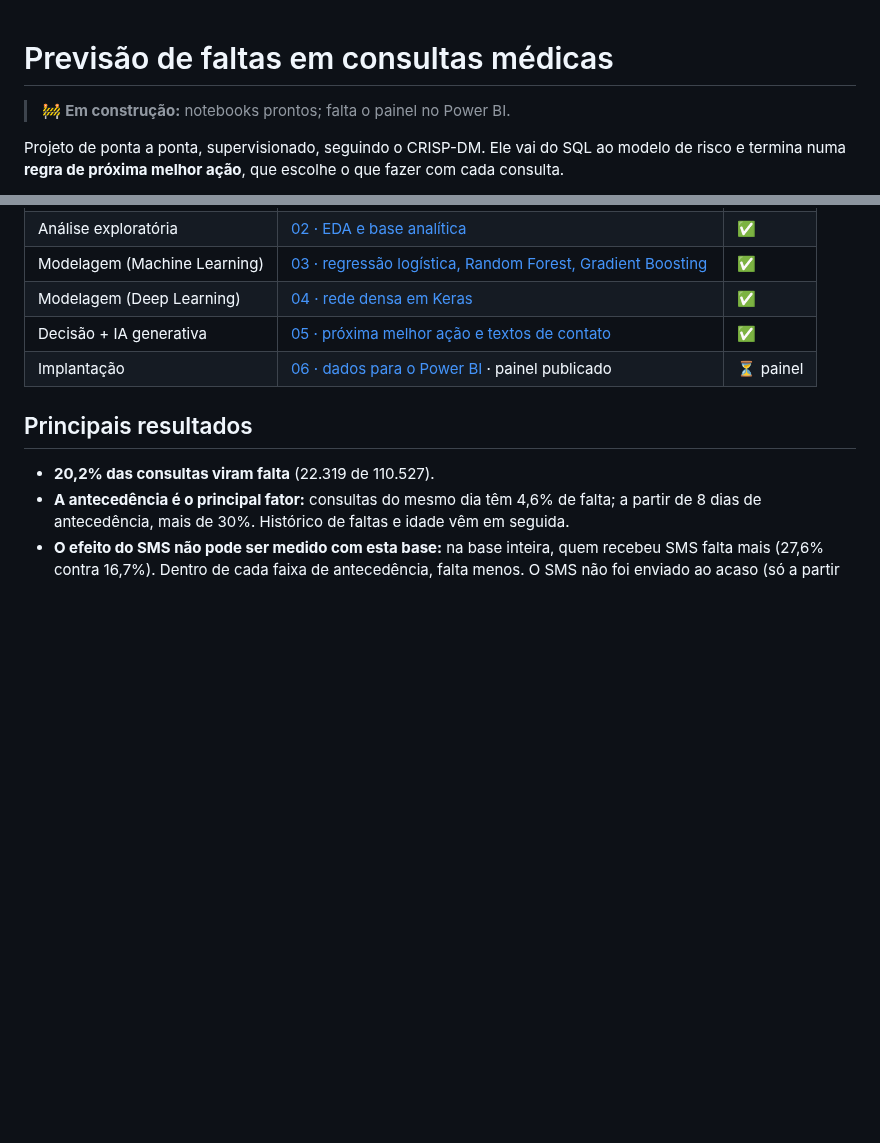
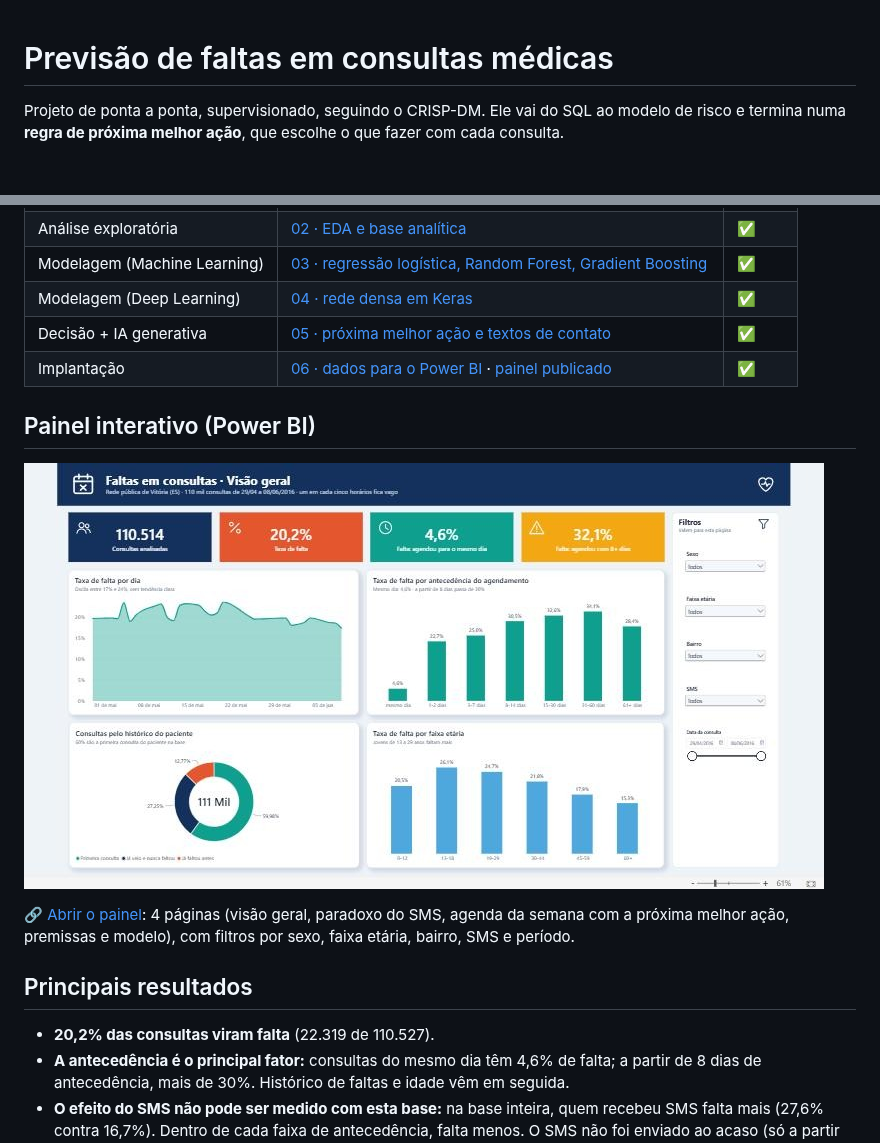
Before and after one commit to jessicapmartins/previsao-faltas-consultas, a Markdown page: README.md, 2 parts joined by grey strips. Rendered like a GitHub page; pictures changed too: img/painel_powerbi.jpg (added); blank space fills up the shorter version.

Commit message:
Painel Power BI de faltas em consultas
Co-Authored-By: Claude Opus 5.5 <noreply@anthropic.com>
Claude-Session: https://claude.ai/code/session_01V46DwCTHzoRuyV5opFRAGT

```diff
--- a/README.md
+++ b/README.md
@@ -1,6 +1,4 @@
 # Previsão de faltas em consultas médicas
-
-> 🚧 **Em construção:** notebooks prontos; falta o painel no Power BI.
 
 Projeto de ponta a ponta, supervisionado, seguindo o CRISP-DM. Ele vai do SQL ao modelo de risco e termina numa **regra de próxima melhor ação**, que escolhe o que fazer com cada consulta.
 
@@ -17,7 +15,12 @@ Projeto de ponta a ponta, supervisionado, seguindo o CRISP-DM. Ele vai do SQL ao
 | Modelagem (Machine Learning) | [03 · regressão logística, Random Forest, Gradient Boosting](notebooks/03_modelagem_ml.ipynb) | ✅ |
 | Modelagem (Deep Learning) | [04 · rede densa em Keras](notebooks/04_deep_learning.ipynb) | ✅ |
 | Decisão + IA generativa | [05 · próxima melhor ação e textos de contato](notebooks/05_proxima_melhor_acao.ipynb) | ✅ |
-| Implantação | [06 · dados para o Power BI](notebooks/06_exportar_powerbi.ipynb) · painel publicado | ⏳ painel |
+| Implantação | [06 · dados para o Power BI](notebooks/06_exportar_powerbi.ipynb) · [painel publicado](https://app.powerbi.com/view?r=eyJrIjoiODA0MjQyYzYtNTMwOC00ZGM0LTgxYjUtOTMyMzY2ZjBhNjYzIiwidCI6IjU4NTQwODYwLTQzNDgtNDQwMC05NjI3LTlmMTA4MWNiYWFjMiJ9) | ✅ |
+
+## Painel interativo (Power BI)
+[![Painel Power BI: faltas em consultas](img/painel_powerbi.jpg)](https://app.powerbi.com/view?r=eyJrIjoiODA0MjQyYzYtNTMwOC00ZGM0LTgxYjUtOTMyMzY2ZjBhNjYzIiwidCI6IjU4NTQwODYwLTQzNDgtNDQwMC05NjI3LTlmMTA4MWNiYWFjMiJ9)
+
+🔗 [Abrir o painel](https://app.powerbi.com/view?r=eyJrIjoiODA0MjQyYzYtNTMwOC00ZGM0LTgxYjUtOTMyMzY2ZjBhNjYzIiwidCI6IjU4NTQwODYwLTQzNDgtNDQwMC05NjI3LTlmMTA4MWNiYWFjMiJ9): 4 páginas (visão geral, paradoxo do SMS, agenda da semana com a próxima melhor ação, premissas e modelo), com filtros por sexo, faixa etária, bairro, SMS e período.
 
 ## Principais resultados
 - **20,2% das consultas viram falta** (22.319 de 110.527).
```
